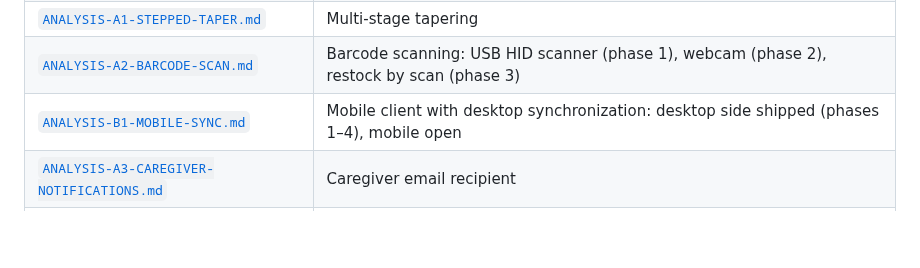
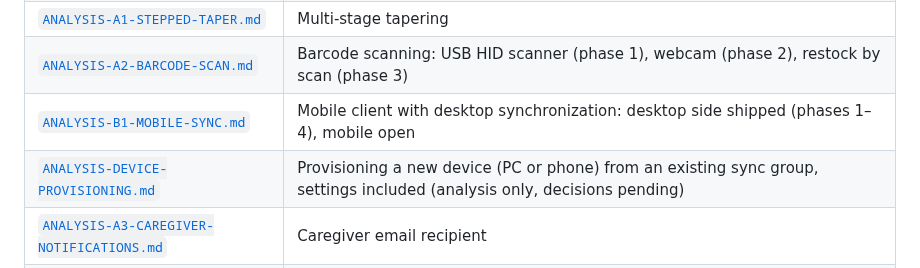
Before and after one commit to vger70/MedReminder, a Markdown page: docs/ANALYSIS.md, the part around the change. GitHub-like rendering; blank space fills up the shorter version.

```diff
--- a/docs/ANALYSIS.md
+++ b/docs/ANALYSIS.md
@@ -752,6 +752,7 @@ Where the implementation departed from the plan:
 | [`ANALYSIS-A1-STEPPED-TAPER.md`](analysis/ANALYSIS-A1-STEPPED-TAPER.md) | Multi-stage tapering |
 | [`ANALYSIS-A2-BARCODE-SCAN.md`](analysis/ANALYSIS-A2-BARCODE-SCAN.md) | Barcode scanning: USB HID scanner (phase 1), webcam (phase 2), restock by scan (phase 3) |
 | [`ANALYSIS-B1-MOBILE-SYNC.md`](analysis/ANALYSIS-B1-MOBILE-SYNC.md) | Mobile client with desktop synchronization: desktop side shipped (phases 1–4), mobile open |
+| [`ANALYSIS-DEVICE-PROVISIONING.md`](analysis/ANALYSIS-DEVICE-PROVISIONING.md) | Provisioning a new device (PC or phone) from an existing sync group, settings included (analysis only, decisions pending) |
 | [`ANALYSIS-A3-CAREGIVER-NOTIFICATIONS.md`](analysis/ANALYSIS-A3-CAREGIVER-NOTIFICATIONS.md) | Caregiver email recipient |
 | [`ANALYSIS-A5-DOSE-TIME-REMINDER.md`](analysis/ANALYSIS-A5-DOSE-TIME-REMINDER.md) | Dose-time reminder |
 | [`ANALYSIS-A6-DONATION-SUPPORT.md`](analysis/ANALYSIS-A6-DONATION-SUPPORT.md) | Donation links |
```
Also changed, not shown: docs/analysis/ANALYSIS-DEVICE-PROVISIONING.md (added, +336 -0 lines).
